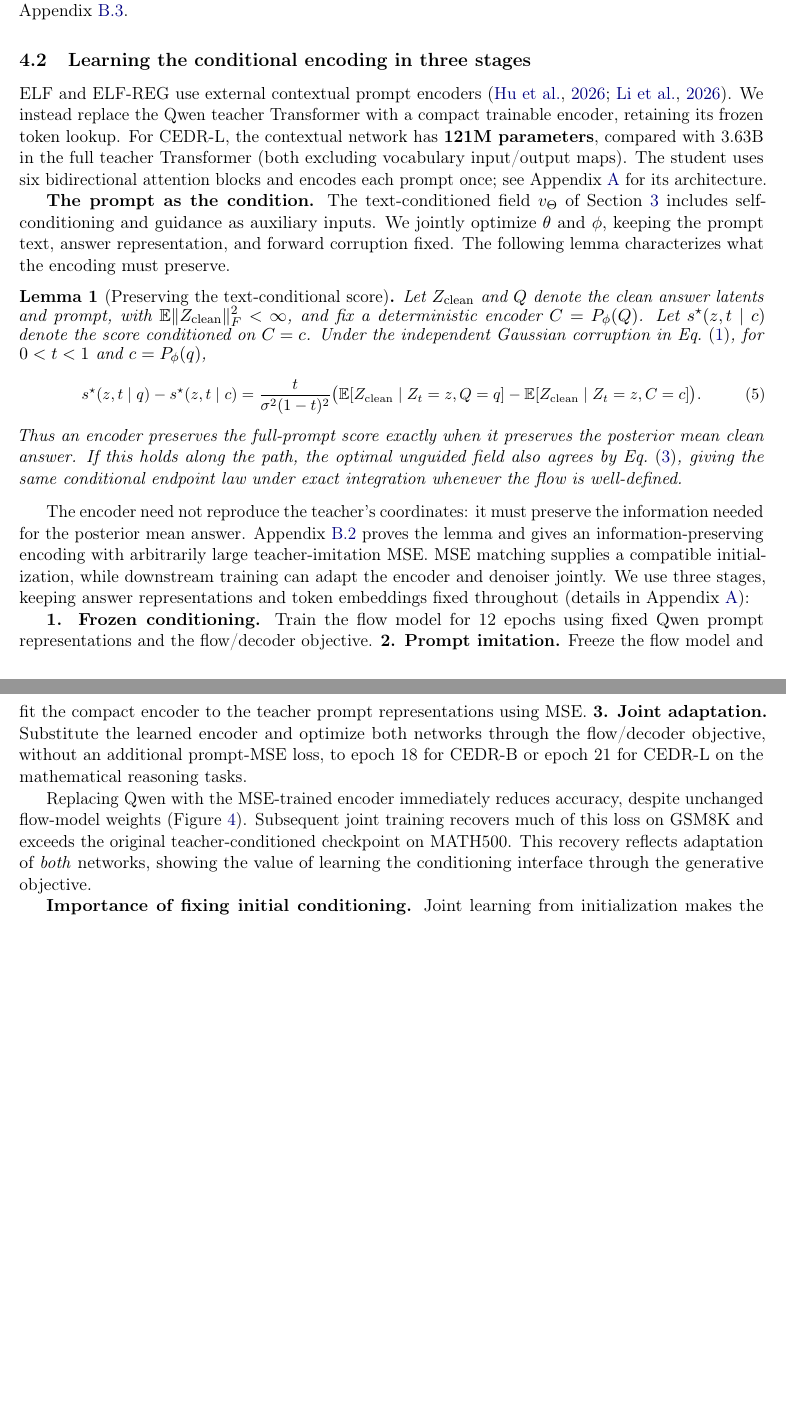
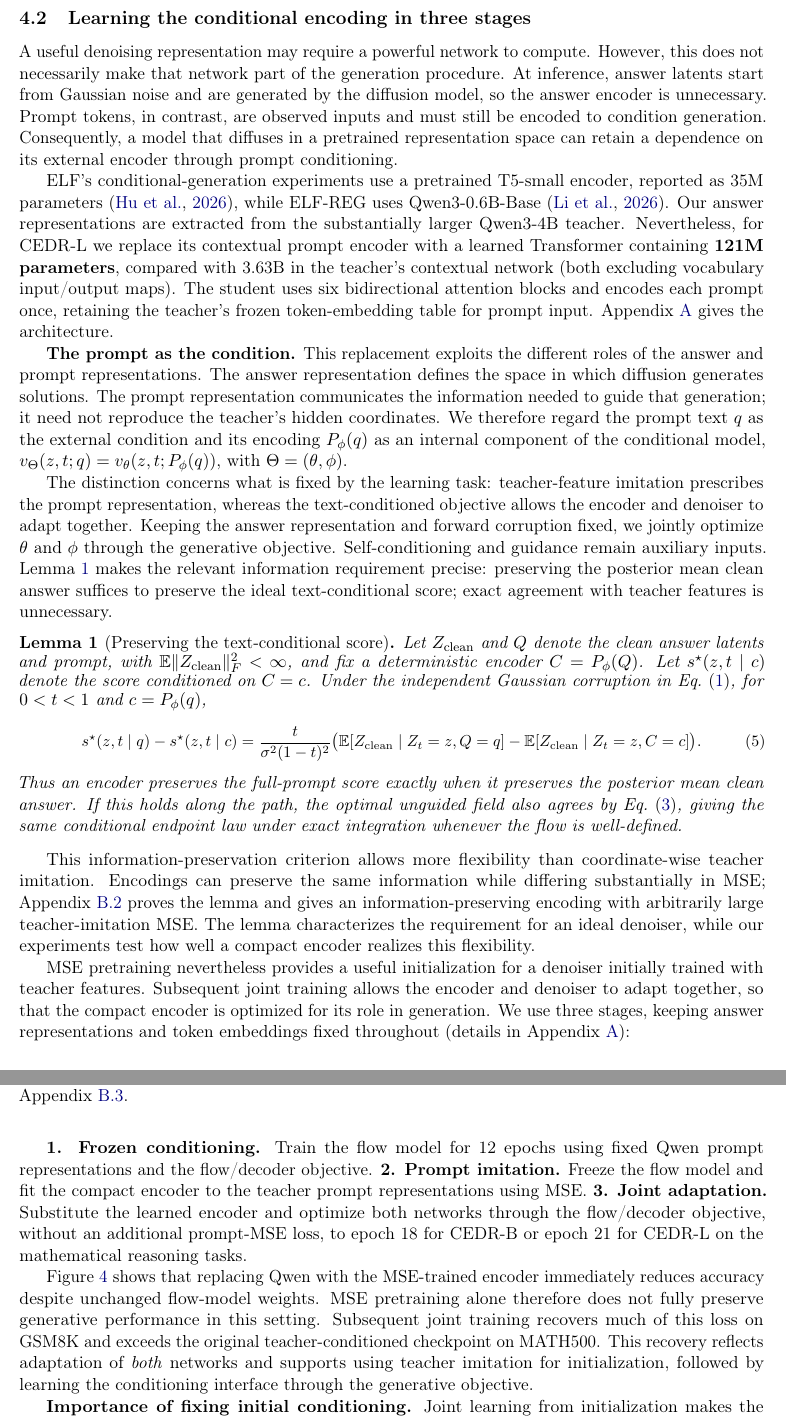
Before and after one commit to chengxiang/diffusion_language_paper, a LaTeX paper (main_arxiv.tex): two parts of pages 7 and 8 of 74, joined at a grey line, cut so that both start at the same text, the shorter picture padded with empty space. Compiled offline with pdfLaTeX.

Commit message:
Motivate compact prompt conditioning and clarify its theoretical basis

```diff
--- a/main_arxiv.tex
+++ b/main_arxiv.tex
@@ -209,11 +209,15 @@ Having selected the layers, we must decide which information to retain within ea
 \subsection{Learning the conditional encoding in three stages}
 \label{sec:conditionalencoding}
 
-ELF and ELF-REG use external contextual prompt encoders \citep{elf,scalingdlm}. We instead replace the Qwen teacher Transformer with a compact trainable encoder, retaining its frozen token lookup. For CEDR-L, the contextual network has \textbf{121M parameters}, compared with 3.63B in the full teacher Transformer (both excluding vocabulary input/output maps). The student uses six bidirectional attention blocks and encodes each prompt once; see Appendix~\ref{app:training} for its architecture.
+A useful denoising representation may require a powerful network to compute. However, this does not necessarily make that network part of the generation procedure. At inference, answer latents start from Gaussian noise and are generated by the diffusion model, so the answer encoder is unnecessary. Prompt tokens, in contrast, are observed inputs and must still be encoded to condition generation. Consequently, a model that diffuses in a pretrained representation space can retain a dependence on its external encoder through prompt conditioning.
+
+ELF's conditional-generation experiments use a pretrained T5-small encoder, reported as 35M parameters \citep{elf}, while ELF-REG uses Qwen3-0.6B-Base \citep{scalingdlm}. Our answer representations are extracted from the substantially larger Qwen3-4B teacher. Nevertheless, for CEDR-L we replace its contextual prompt encoder with a learned Transformer containing \textbf{121M parameters}, compared with 3.63B in the teacher's contextual network (both excluding vocabulary input/output maps). The student uses six bidirectional attention blocks and encodes each prompt once, retaining the teacher's frozen token-embedding table for prompt input. Appendix~\ref{app:training} gives the architecture.
 
 
 \textbf{The prompt as the condition.}
-The text-conditioned field $v_\Theta$ of Section~\ref{sec:preliminaries} includes self-conditioning and guidance as auxiliary inputs. We jointly optimize $\theta$ and $\phi$, keeping the prompt text, answer representation, and forward corruption fixed. The following lemma characterizes what the encoding must preserve.
+This replacement exploits the different roles of the answer and prompt representations. The answer representation defines the space in which diffusion generates solutions. The prompt representation communicates the information needed to guide that generation; it need not reproduce the teacher's hidden coordinates. We therefore regard the prompt text $q$ as the external condition and its encoding $P_\phi(q)$ as an internal component of the conditional model, $v_\Theta(z,t;q)=v_\theta(z,t;P_\phi(q))$, with $\Theta=(\theta,\phi)$.
+
+The distinction concerns what is fixed by the learning task: teacher-feature imitation prescribes the prompt representation, whereas the text-conditioned objective allows the encoder and denoiser to adapt together. Keeping the answer representation and forward corruption fixed, we jointly optimize $\theta$ and $\phi$ through the generative objective. Self-conditioning and guidance remain auxiliary inputs. Lemma~\ref{lem:conditionalrepresentation} makes the relevant information requirement precise: preserving the posterior mean clean answer suffices to preserve the ideal text-conditional score; exact agreement with teacher features is unnecessary.
 
 \begin{lemma}[Preserving the text-conditional score]
 \label{lem:conditionalrepresentation}
@@ -236,11 +240,13 @@ Thus an encoder preserves the full-prompt score exactly when it preserves the po
 \label{fig:promptcurriculum}
 \end{figure}
 
-The encoder need not reproduce the teacher's coordinates: it must preserve the information needed for the posterior mean answer. Appendix~\ref{app:conditioninglemma} proves the lemma and gives an information-preserving encoding with arbitrarily large teacher-imitation MSE. MSE matching supplies a compatible initialization, while downstream training can adapt the encoder and denoiser jointly. We use three stages, keeping answer representations and token embeddings fixed throughout (details in Appendix~\ref{app:training}):
+This information-preservation criterion allows more flexibility than coordinate-wise teacher imitation. Encodings can preserve the same information while differing substantially in MSE; Appendix~\ref{app:conditioninglemma} proves the lemma and gives an information-preserving encoding with arbitrarily large teacher-imitation MSE. The lemma characterizes the requirement for an ideal denoiser, while our experiments test how well a compact encoder realizes this flexibility.
+
+MSE pretraining nevertheless provides a useful initialization for a denoiser initially trained with teacher features. Subsequent joint training allows the encoder and denoiser to adapt together, so that the compact encoder is optimized for its role in generation. We use three stages, keeping answer representations and token embeddings fixed throughout (details in Appendix~\ref{app:training}):
 
 \textbf{1. Frozen conditioning.} Train the flow model for 12 epochs using fixed Qwen prompt representations and the flow/decoder objective. \textbf{2. Prompt imitation.} Freeze the flow model and fit the compact encoder to the teacher prompt representations using MSE. \textbf{3. Joint adaptation.} Substitute the learned encoder and optimize both networks through the flow/decoder objective, without an additional prompt-MSE loss, to epoch 18 for CEDR-B or epoch 21 for CEDR-L on the mathematical reasoning tasks.
 
-Replacing Qwen with the MSE-trained encoder immediately reduces accuracy, despite unchanged flow-model weights (Figure~\ref{fig:promptcurriculum}). Subsequent joint training recovers much of this loss on GSM8K and exceeds the original teacher-conditioned checkpoint on MATH500. This recovery reflects adaptation of \emph{both} networks, showing the value of learning the conditioning interface through the generative objective.
+Figure~\ref{fig:promptcurriculum} shows that replacing Qwen with the MSE-trained encoder immediately reduces accuracy despite unchanged flow-model weights. MSE pretraining alone therefore does not fully preserve generative performance in this setting. Subsequent joint training recovers much of this loss on GSM8K and exceeds the original teacher-conditioned checkpoint on MATH500. This recovery reflects adaptation of \emph{both} networks and supports using teacher imitation for initialization, followed by learning the conditioning interface through the generative objective.
 
 \textbf{Importance of fixing initial conditioning.}
 \label{sec:conditioningcurriculum}
```
